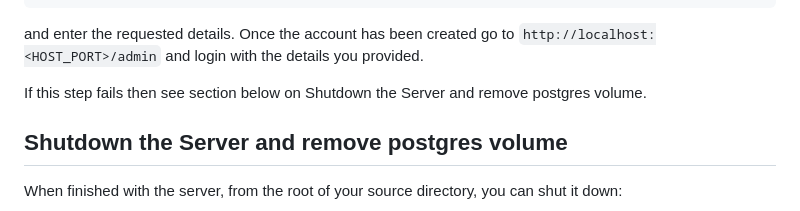
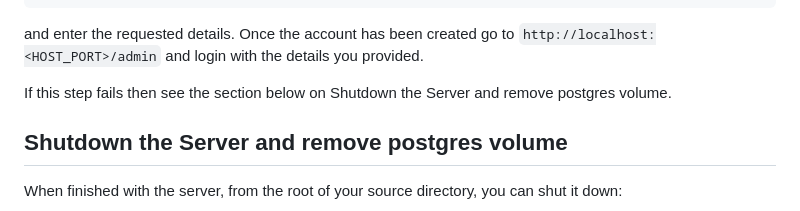
Before and after one commit to mantidproject/errorreports, a Markdown page: DevelopmentSetup.md, the part around the change. GitHub-like rendering.

Commit message:
Update DevelopmentSetup.md
Co-authored-by: Rob Applin <40830825+robertapplin@users.noreply.github.com>

```diff
--- a/DevelopmentSetup.md
+++ b/DevelopmentSetup.md
@@ -189,7 +189,7 @@ docker-compose exec web python manage.py createsuperuser
 and enter the requested details. Once the account has been created go to
 `http://localhost:<HOST_PORT>/admin` and login with the details you provided.
 
-If this step fails then see section below on Shutdown the Server and remove postgres volume.
+If this step fails then see the section below on Shutdown the Server and remove postgres volume.
 
 ## Shutdown the Server and remove postgres volume
 
```
